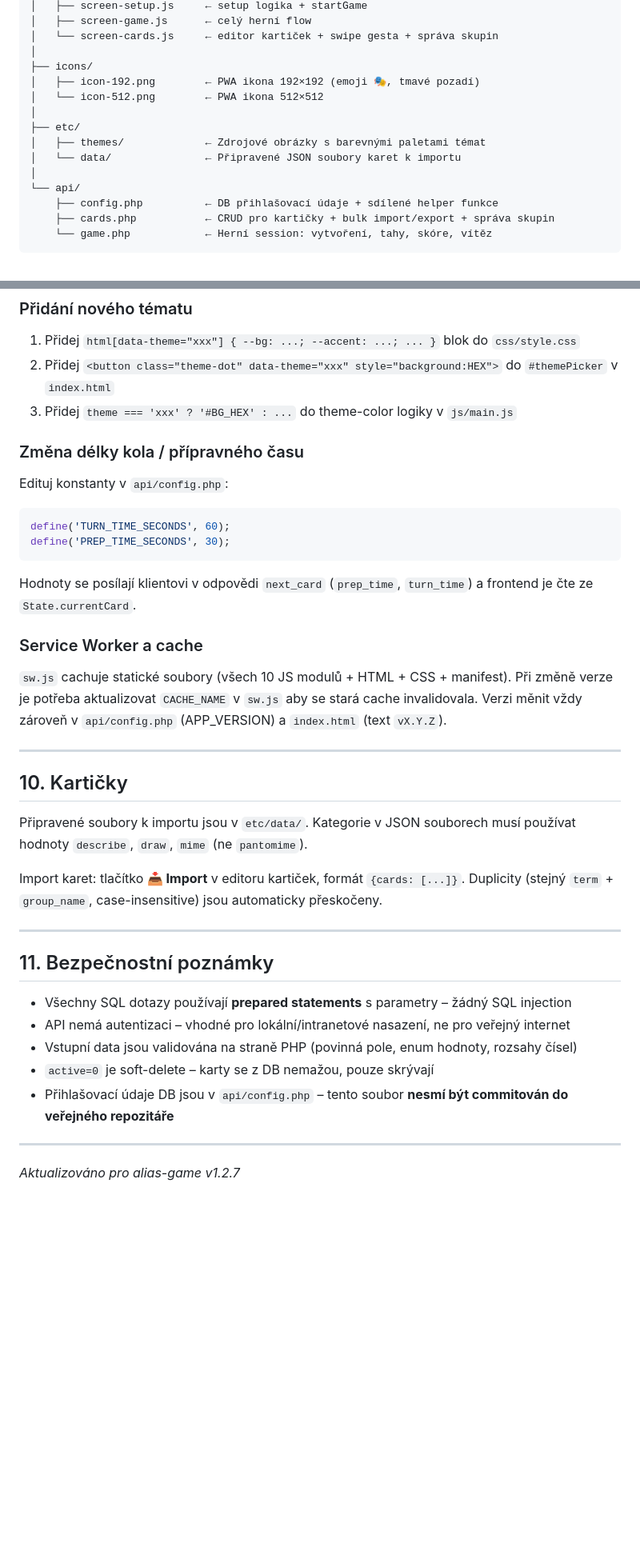
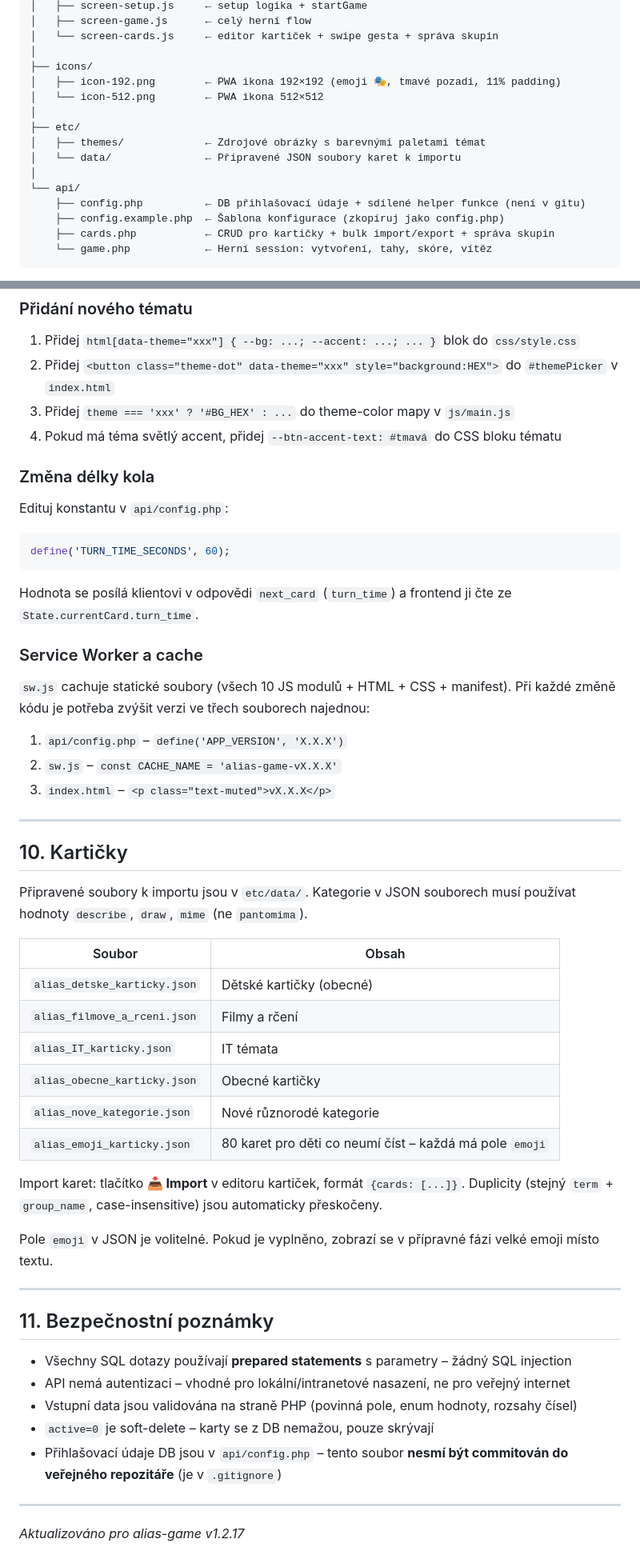
Before and after one commit to tonda13/AliasGame, a Markdown page: CLAUDE.md, 2 parts joined by grey strips. Shown at 80% size. Drawn GitHub-style; blank space fills up the shorter version.

````diff
--- a/CLAUDE.md
+++ b/CLAUDE.md
@@ -49,7 +49,7 @@ alias-game/
 │   └── screen-cards.js     ← editor kartiček + swipe gesta + správa skupin
 │
 ├── icons/
-│   ├── icon-192.png        ← PWA ikona 192×192 (emoji 🎭, tmavé pozadí)
+│   ├── icon-192.png        ← PWA ikona 192×192 (emoji 🎭, tmavé pozadí, 11% padding)
 │   └── icon-512.png        ← PWA ikona 512×512
 │
 ├── etc/
@@ -57,7 +57,8 @@ alias-game/
 │   └── data/               ← Připravené JSON soubory karet k importu
 │
 └── api/
-    ├── config.php          ← DB přihlašovací údaje + sdílené helper funkce
+    ├── config.php          ← DB přihlašovací údaje + sdílené helper funkce (není v gitu)
+    ├── config.example.php  ← Šablona konfigurace (zkopíruj jako config.php)
     ├── cards.php           ← CRUD pro kartičky + bulk import/export + správa skupin
     └── game.php            ← Herní session: vytvoření, tahy, skóre, vítěz
 ```
@@ -351,26 +392,40 @@ Flow tahu je lineární řetěz funkcí. Pro vložení nové fáze:
 ### Přidání nového tématu
 1. Přidej `html[data-theme="xxx"] { --bg: ...; --accent: ...; ... }` blok do `css/style.css`
 2. Přidej `<button class="theme-dot" data-theme="xxx" style="background:HEX">` do `#themePicker` v `index.html`
-3. Přidej `theme === 'xxx' ? '#BG_HEX' : ...` do theme-color logiky v `js/main.js`
+3. Přidej `theme === 'xxx' ? '#BG_HEX' : ...` do theme-color mapy v `js/main.js`
+4. Pokud má téma světlý accent, přidej `--btn-accent-text: #tmavá` do CSS bloku tématu
 
-### Změna délky kola / přípravného času
-Edituj konstanty v `api/config.php`:
+### Změna délky kola
+Edituj konstantu v `api/config.php`:
 ```php
 define('TURN_TIME_SECONDS', 60);
-define('PREP_TIME_SECONDS', 30);
 ```
-Hodnoty se posílají klientovi v odpovědi `next_card` (`prep_time`, `turn_time`) a frontend je čte ze `State.currentCard`.
+Hodnota se posílá klientovi v odpovědi `next_card` (`turn_time`) a frontend ji čte ze `State.currentCard.turn_time`.
 
 ### Service Worker a cache
-`sw.js` cachuje statické soubory (všech 10 JS modulů + HTML + CSS + manifest). Při změně verze je potřeba aktualizovat `CACHE_NAME` v `sw.js` aby se stará cache invalidovala. Verzi měnit vždy zároveň v `api/config.php` (APP_VERSION) a `index.html` (text `vX.Y.Z`).
+`sw.js` cachuje statické soubory (všech 10 JS modulů + HTML + CSS + manifest). Při každé změně kódu je potřeba zvýšit verzi ve třech souborech najednou:
+1. `api/config.php` – `define('APP_VERSION', 'X.X.X')`
+2. `sw.js` – `const CACHE_NAME = 'alias-game-vX.X.X'`
+3. `index.html` – `<p class="text-muted">vX.X.X</p>`
 
 ---
 
 ## 10. Kartičky
 
-Připravené soubory k importu jsou v `etc/data/`. Kategorie v JSON souborech musí používat hodnoty `describe`, `draw`, `mime` (ne `pantomime`).
+Připravené soubory k importu jsou v `etc/data/`. Kategorie v JSON souborech musí používat hodnoty `describe`, `draw`, `mime` (ne `pantomima`).
+
+| Soubor | Obsah |
+|--------|-------|
+| `alias_detske_karticky.json` | Dětské kartičky (obecné) |
+| `alias_filmove_a_rceni.json` | Filmy a rčení |
+| `alias_IT_karticky.json` | IT témata |
+| `alias_obecne_karticky.json` | Obecné kartičky |
+| `alias_nove_kategorie.json` | Nové různorodé kategorie |
+| `alias_emoji_karticky.json` | 80 karet pro děti co neumí číst – každá má pole `emoji` |
 
 Import karet: tlačítko **📥 Import** v editoru kartiček, formát `{cards: [...]}`. Duplicity (stejný `term` + `group_name`, case-insensitive) jsou automaticky přeskočeny.
+
+Pole `emoji` v JSON je volitelné. Pokud je vyplněno, zobrazí se v přípravné fázi velké emoji místo textu.
 
 ---
 
@@ -380,8 +435,8 @@ Import karet: tlačítko **📥 Import** v editoru kartiček, formát `{cards: [
 - API nemá autentizaci – vhodné pro lokální/intranetové nasazení, ne pro veřejný internet
 - Vstupní data jsou validována na straně PHP (povinná pole, enum hodnoty, rozsahy čísel)
 - `active=0` je soft-delete – karty se z DB nemažou, pouze skrývají
-- Přihlašovací údaje DB jsou v `api/config.php` – tento soubor **nesmí být commitován do veřejného repozitáře**
+- Přihlašovací údaje DB jsou v `api/config.php` – tento soubor **nesmí být commitován do veřejného repozitáře** (je v `.gitignore`)
 
 ---
 
-*Aktualizováno pro alias-game v1.2.7*
+*Aktualizováno pro alias-game v1.2.17*
````
Also changed, not shown: other parts of CLAUDE.md (+62 -22 lines), README.md (+0 -1 lines).
